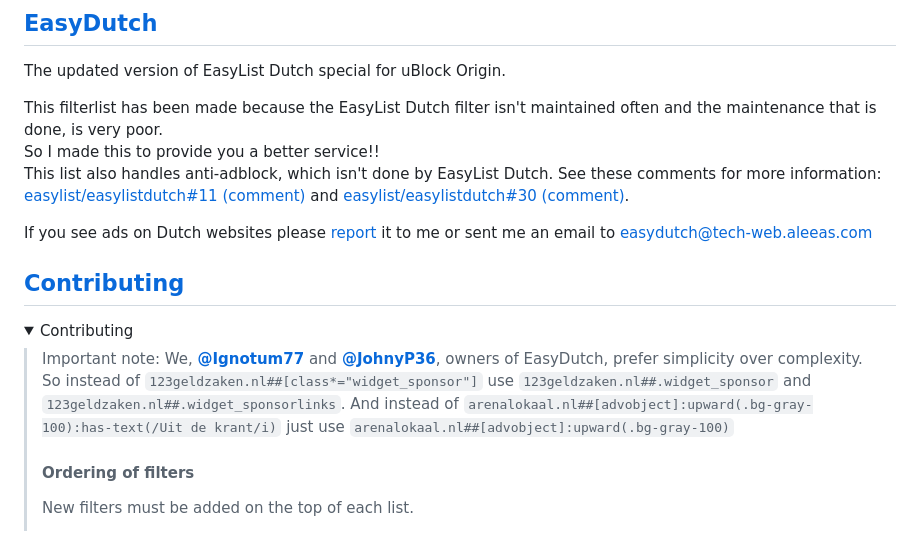
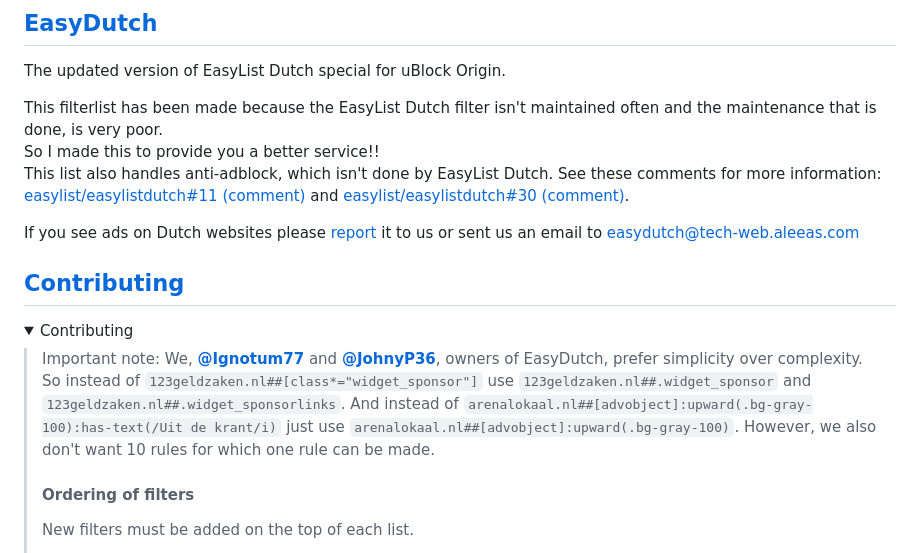
Before and after one commit to EasyDutch-uBlockOrigin/EasyDutch, a Markdown page: README.md, the part around the change. Drawn GitHub-style; folded sections open.

```diff
--- a/README.md
+++ b/README.md
@@ -30,14 +30,14 @@ So I made this to provide you a better service!! <br>
 This list also handles anti-adblock, which isn't done by EasyList Dutch. See these comments for more information: <br>
 [easylist/easylistdutch#11 (comment)](https://github.com/easylist/easylistdutch/issues/11#issuecomment-818864565) and [easylist/easylistdutch#30 (comment)](https://github.com/easylist/easylistdutch/issues/30#issuecomment-1011180477).
 
-If you see ads on Dutch websites please [report](https://github.com/EasyDutch-uBlockOrigin/EasyDutch/issues/new/choose) it to me or sent me an email to easydutch@tech-web.aleeas.com <br>
+If you see ads on Dutch websites please [report](https://github.com/EasyDutch-uBlockOrigin/EasyDutch/issues/new/choose) it to us or sent us an email to easydutch@tech-web.aleeas.com <br>
 
 ## [Contributing](https://github.com/EasyDutch-uBlockOrigin/EasyDutch/blob/main/CONTRIBUTING.md)
 <details>
 <summary>Contributing</summary>
 
 > Important note: </br>
-> We, **[@Ignotum77](https://github.com/Ignotum77)** and **[@JohnyP36](https://github.com/JohnyP36)**, owners of EasyDutch, prefer simplicity over complexity. So instead of `123geldzaken.nl##[class*="widget_sponsor"]` use `123geldzaken.nl##.widget_sponsor` and `123geldzaken.nl##.widget_sponsorlinks`. And instead of `arenalokaal.nl##[advobject]:upward(.bg-gray-100):has-text(/Uit de krant/i)` just use `arenalokaal.nl##[advobject]:upward(.bg-gray-100)`
+> We, **[@Ignotum77](https://github.com/Ignotum77)** and **[@JohnyP36](https://github.com/JohnyP36)**, owners of EasyDutch, prefer simplicity over complexity. So instead of `123geldzaken.nl##[class*="widget_sponsor"]` use `123geldzaken.nl##.widget_sponsor` and `123geldzaken.nl##.widget_sponsorlinks`. And instead of `arenalokaal.nl##[advobject]:upward(.bg-gray-100):has-text(/Uit de krant/i)` just use `arenalokaal.nl##[advobject]:upward(.bg-gray-100)`. However, we also don't want 10 rules for which one rule can be made.
 >
 > #### Ordering of filters
 >
```
